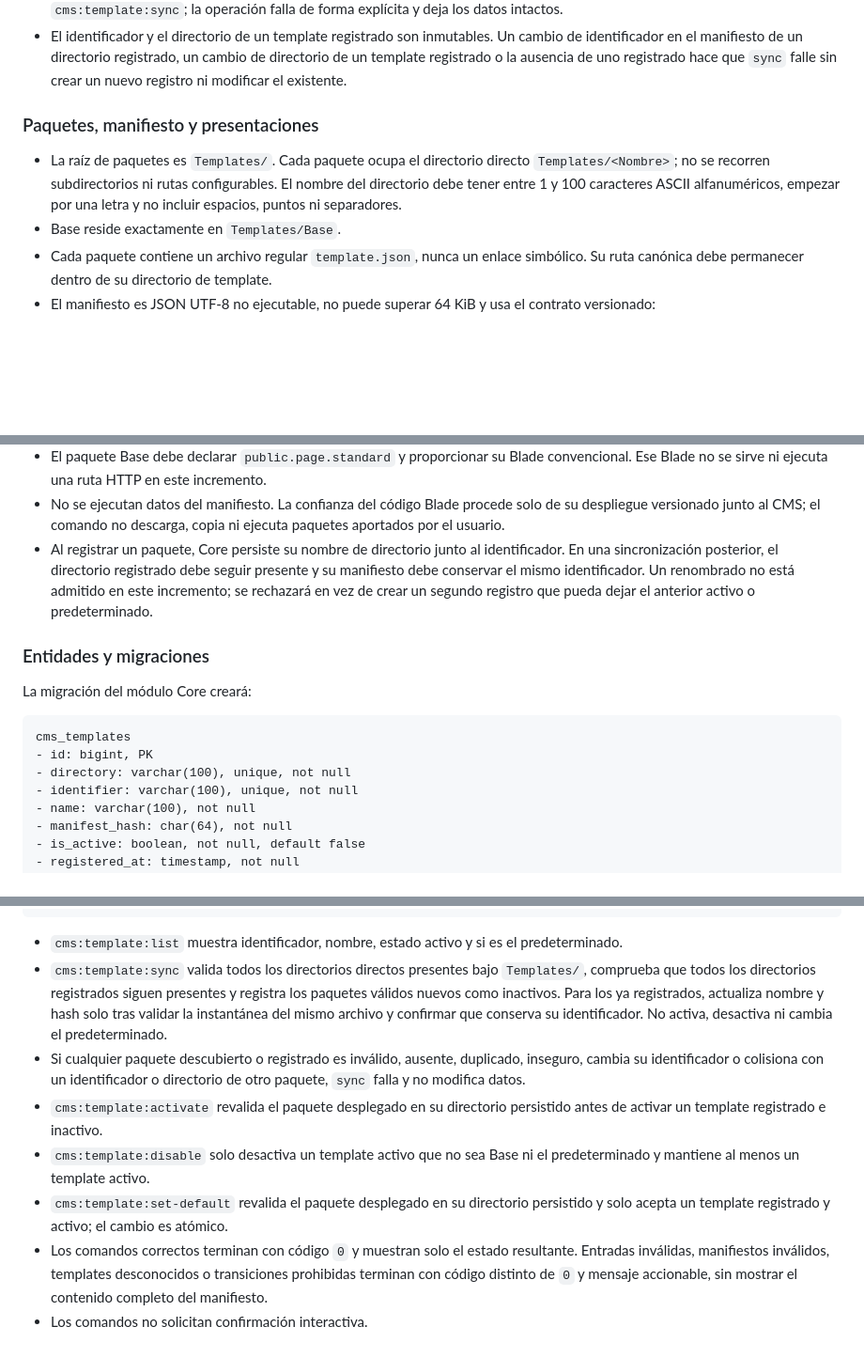
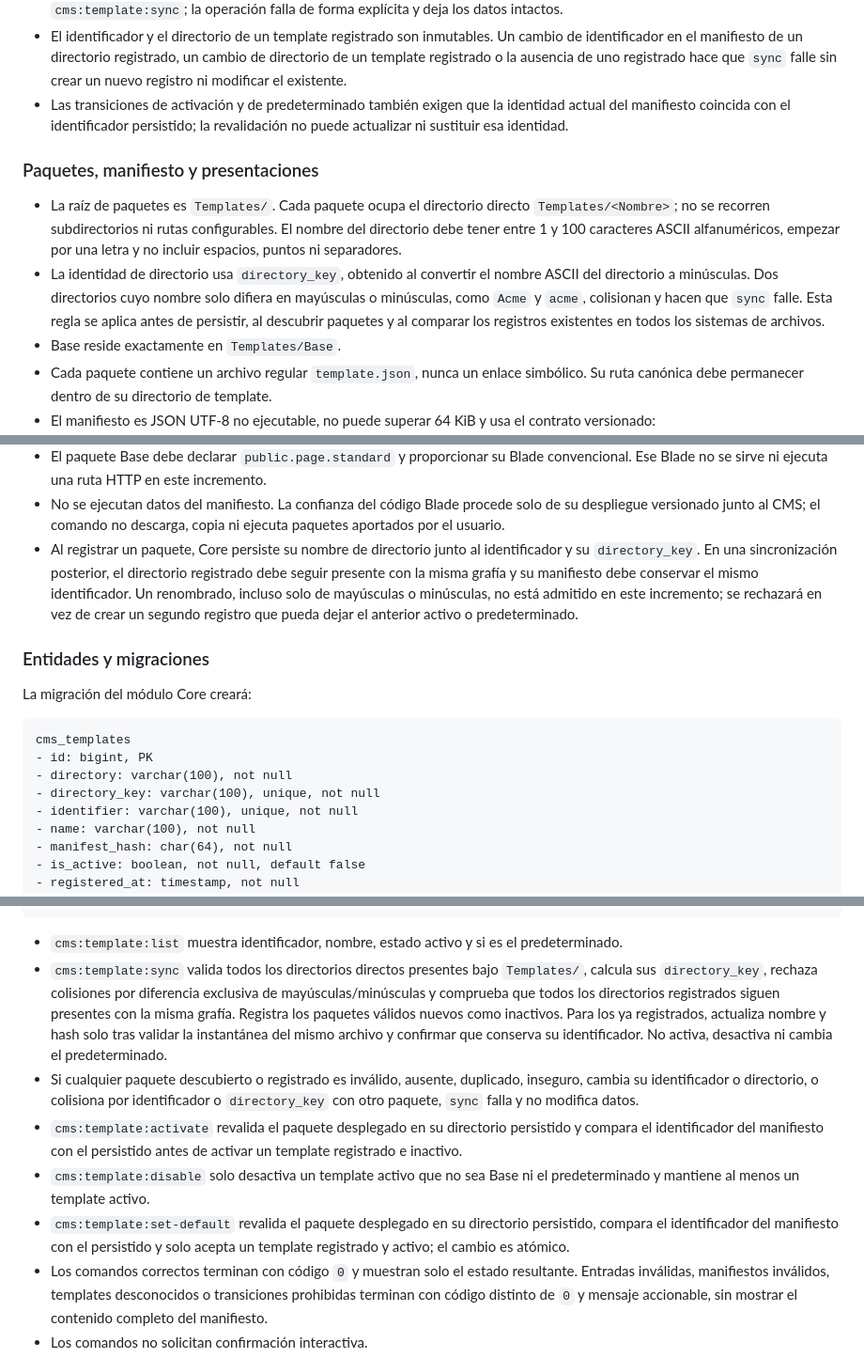
Before and after one commit to jcalafatbarcelo/cms-kitsune-project, a Markdown page: docs/specs/SPEC-template-foundation.md, 3 parts joined by grey strips. Shown at 94% size. GitHub-like rendering; blank space fills up the shorter version.

````diff
--- a/docs/specs/SPEC-template-foundation.md
+++ b/docs/specs/SPEC-template-foundation.md
@@ -120,6 +120,9 @@ textos de interfaz propios.
   cambio de identificador en el manifiesto de un directorio registrado, un cambio
   de directorio de un template registrado o la ausencia de uno registrado hace
   que `sync` falle sin crear un nuevo registro ni modificar el existente.
+- Las transiciones de activación y de predeterminado también exigen que la
+  identidad actual del manifiesto coincida con el identificador persistido; la
+  revalidación no puede actualizar ni sustituir esa identidad.
 
 ### Paquetes, manifiesto y presentaciones
 
@@ -127,6 +130,11 @@ textos de interfaz propios.
   `Templates/<Nombre>`; no se recorren subdirectorios ni rutas configurables. El
   nombre del directorio debe tener entre 1 y 100 caracteres ASCII alfanuméricos,
   empezar por una letra y no incluir espacios, puntos ni separadores.
+- La identidad de directorio usa `directory_key`, obtenido al convertir el nombre
+  ASCII del directorio a minúsculas. Dos directorios cuyo nombre solo difiera en
+  mayúsculas o minúsculas, como `Acme` y `acme`, colisionan y hacen que `sync`
+  falle. Esta regla se aplica antes de persistir, al descubrir paquetes y al
+  comparar los registros existentes en todos los sistemas de archivos.
 - Base reside exactamente en `Templates/Base`.
 - Cada paquete contiene un archivo regular `template.json`, nunca un enlace
   simbólico. Su ruta canónica debe permanecer dentro de su directorio de template.
@@ -164,10 +172,12 @@ textos de interfaz propios.
   de su despliegue versionado junto al CMS; el comando no descarga, copia ni
   ejecuta paquetes aportados por el usuario.
 - Al registrar un paquete, Core persiste su nombre de directorio junto al
-  identificador. En una sincronización posterior, el directorio registrado debe
-  seguir presente y su manifiesto debe conservar el mismo identificador. Un
-  renombrado no está admitido en este incremento; se rechazará en vez de crear un
-  segundo registro que pueda dejar el anterior activo o predeterminado.
+  identificador y su `directory_key`. En una sincronización posterior, el
+  directorio registrado debe seguir presente con la misma grafía y su manifiesto
+  debe conservar el mismo identificador. Un renombrado, incluso solo de
+  mayúsculas o minúsculas, no está admitido en este incremento; se rechazará en
+  vez de crear un segundo registro que pueda dejar el anterior activo o
+  predeterminado.
 
 ### Entidades y migraciones
 
@@ -176,7 +186,8 @@ La migración del módulo Core creará:
 ```text
 cms_templates
 - id: bigint, PK
-- directory: varchar(100), unique, not null
+- directory: varchar(100), not null
+- directory_key: varchar(100), unique, not null
 - identifier: varchar(100), unique, not null
 - name: varchar(100), not null
 - manifest_hash: char(64), not null
@@ -224,20 +239,23 @@ cms:template:set-default {identifier}
 - `cms:template:list` muestra identificador, nombre, estado activo y si es el
   predeterminado.
 - `cms:template:sync` valida todos los directorios directos presentes bajo
-  `Templates/`, comprueba que todos los directorios registrados siguen presentes
-  y registra los paquetes válidos nuevos como inactivos. Para los ya registrados,
-  actualiza nombre y hash solo tras validar la instantánea del mismo archivo y
-  confirmar que conserva su identificador. No activa, desactiva ni cambia el
-  predeterminado.
+  `Templates/`, calcula sus `directory_key`, rechaza colisiones por diferencia
+  exclusiva de mayúsculas/minúsculas y comprueba que todos los directorios
+  registrados siguen presentes con la misma grafía. Registra los paquetes válidos
+  nuevos como inactivos. Para los ya registrados, actualiza nombre y hash solo
+  tras validar la instantánea del mismo archivo y confirmar que conserva su
+  identificador. No activa, desactiva ni cambia el predeterminado.
 - Si cualquier paquete descubierto o registrado es inválido, ausente, duplicado,
-  inseguro, cambia su identificador o colisiona con un identificador o directorio
-  de otro paquete, `sync` falla y no modifica datos.
+  inseguro, cambia su identificador o directorio, o colisiona por identificador o
+  `directory_key` con otro paquete, `sync` falla y no modifica datos.
 - `cms:template:activate` revalida el paquete desplegado en su directorio
-  persistido antes de activar un template registrado e inactivo.
+  persistido y compara el identificador del manifiesto con el persistido antes de
+  activar un template registrado e inactivo.
 - `cms:template:disable` solo desactiva un template activo que no sea Base ni el
   predeterminado y mantiene al menos un template activo.
 - `cms:template:set-default` revalida el paquete desplegado en su directorio
-  persistido y solo acepta un template registrado y activo; el cambio es atómico.
+  persistido, compara el identificador del manifiesto con el persistido y solo
+  acepta un template registrado y activo; el cambio es atómico.
 - Los comandos correctos terminan con código `0` y muestran solo el estado
   resultante. Entradas inválidas, manifiestos inválidos, templates desconocidos o
   transiciones prohibidas terminan con código distinto de `0` y mensaje
````
Also changed, not shown: other parts of docs/specs/SPEC-template-foundation.md (+13 -6 lines), docs/architecture/content-delivery-roadmap.md (added, +77 -0 lines), docs/architecture/localization-roadmap.md (+6 -3 lines).
